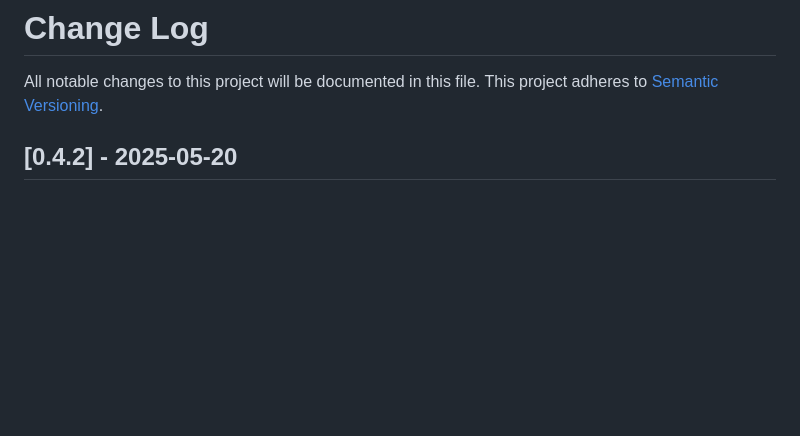
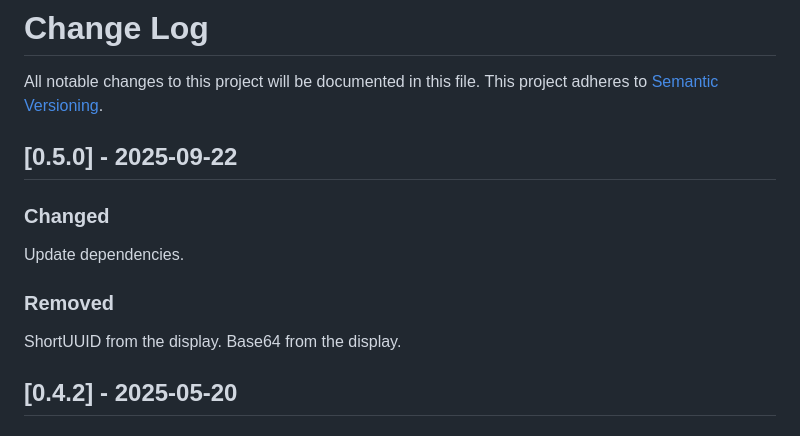
Before and after one commit to Racum/uuinfo, a Markdown page: CHANGELOG.md, the part around the change. GitHub-like rendering; blank space fills up the shorter version.

```diff
--- a/CHANGELOG.md
+++ b/CHANGELOG.md
@@ -2,6 +2,18 @@
 
 All notable changes to this project will be documented in this file.
 This project adheres to [Semantic Versioning](http://semver.org/).
+
+
+## [0.5.0] - 2025-09-22
+
+### Changed
+
+Update dependencies.
+
+### Removed
+
+ShortUUID from the display.
+Base64 from the display.
 
 ## [0.4.2] - 2025-05-20
 
```
Also changed, not shown: README.md (+0 -4 lines), assets/uuinfo.png, 7 other files.
